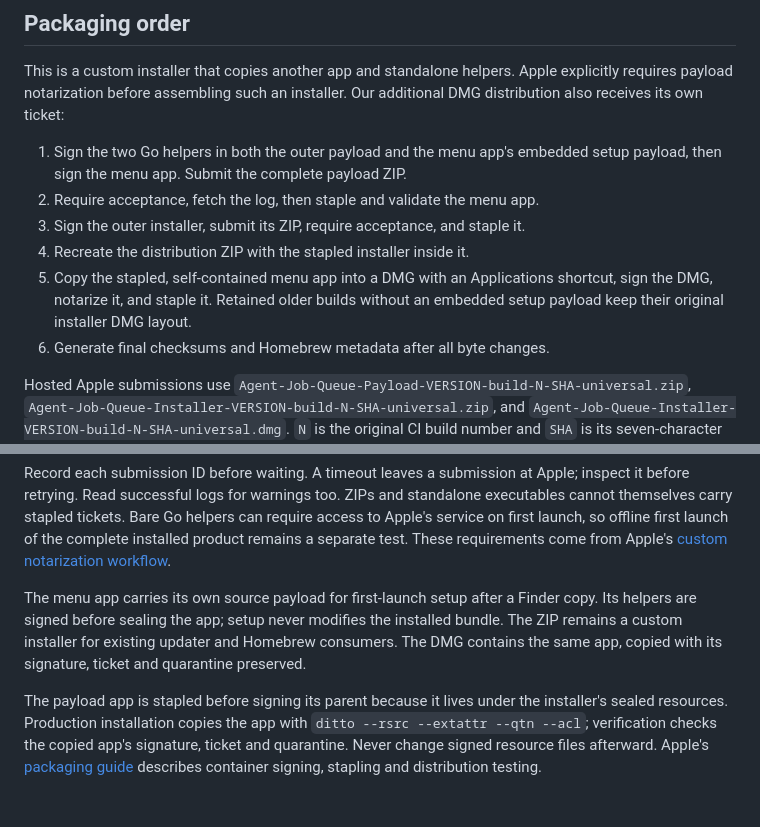
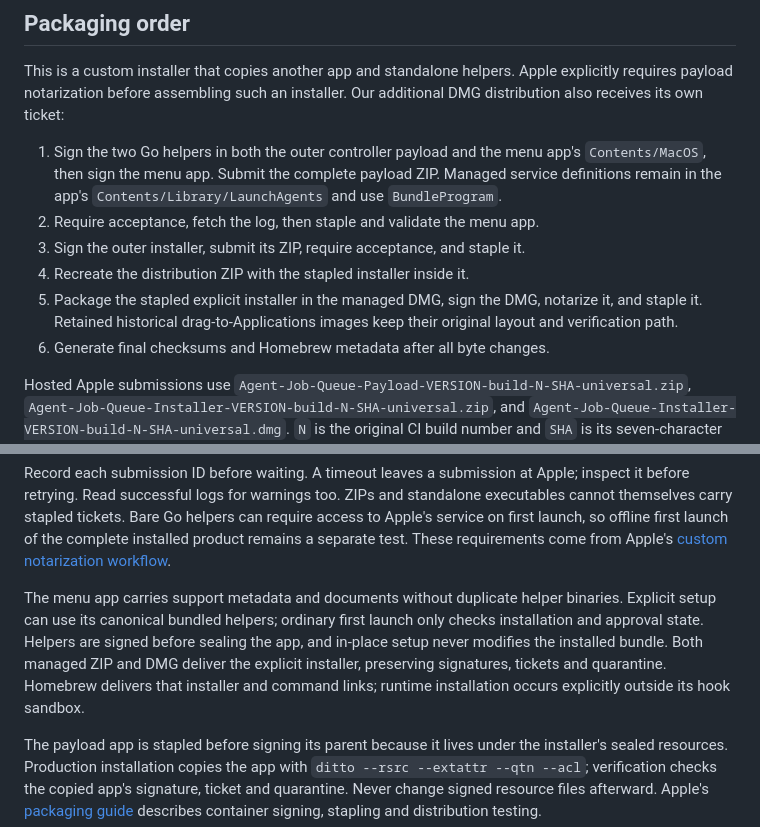
Before and after one commit to Dunky13/agent-job-queue, a Markdown page: docs/apple-signing.md, 2 parts joined by grey strips. Drawn GitHub-style; blank space fills up the shorter version.

```diff
--- a/docs/apple-signing.md
+++ b/docs/apple-signing.md
@@ -33,11 +33,11 @@ This is a custom installer that copies another app and standalone helpers.
 Apple explicitly requires payload notarization before assembling such an
 installer. Our additional DMG distribution also receives its own ticket:
 
-1. Sign the two Go helpers in both the outer payload and the menu app's embedded setup payload, then sign the menu app. Submit the complete payload ZIP.
+1. Sign the two Go helpers in both the outer controller payload and the menu app's `Contents/MacOS`, then sign the menu app. Submit the complete payload ZIP. Managed service definitions remain in the app's `Contents/Library/LaunchAgents` and use `BundleProgram`.
 2. Require acceptance, fetch the log, then staple and validate the menu app.
 3. Sign the outer installer, submit its ZIP, require acceptance, and staple it.
 4. Recreate the distribution ZIP with the stapled installer inside it.
-5. Copy the stapled, self-contained menu app into a DMG with an Applications shortcut, sign the DMG, notarize it, and staple it. Retained older builds without an embedded setup payload keep their original installer DMG layout.
+5. Package the stapled explicit installer in the managed DMG, sign the DMG, notarize it, and staple it. Retained historical drag-to-Applications images keep their original layout and verification path.
 6. Generate final checksums and Homebrew metadata after all byte changes.
 
 Hosted Apple submissions use `Agent-Job-Queue-Payload-VERSION-build-N-SHA-universal.zip`,
@@ -56,7 +56,7 @@ first launch of the complete installed product remains a separate test.
 These requirements come from Apple's
 [custom notarization workflow](https://developer.apple.com/documentation/security/customizing-the-notarization-workflow).
 
-The menu app carries its own source payload for first-launch setup after a Finder copy. Its helpers are signed before sealing the app; setup never modifies the installed bundle. The ZIP remains a custom installer for existing updater and Homebrew consumers. The DMG contains the same app, copied with its signature, ticket and quarantine preserved.
+The menu app carries support metadata and documents without duplicate helper binaries. Explicit setup can use its canonical bundled helpers; ordinary first launch only checks installation and approval state. Helpers are signed before sealing the app, and in-place setup never modifies the installed bundle. Both managed ZIP and DMG deliver the explicit installer, preserving signatures, tickets and quarantine. Homebrew delivers that installer and command links; runtime installation occurs explicitly outside its hook sandbox.
 
 The payload app is stapled before signing its parent because it lives under
 the installer's sealed resources. Production installation copies the app with
```
Also changed, not shown: docs/handoffs/bundle-owned-services.md (+7 -1 lines), docs/upgrade-recovery.md (+1 -1 lines).
